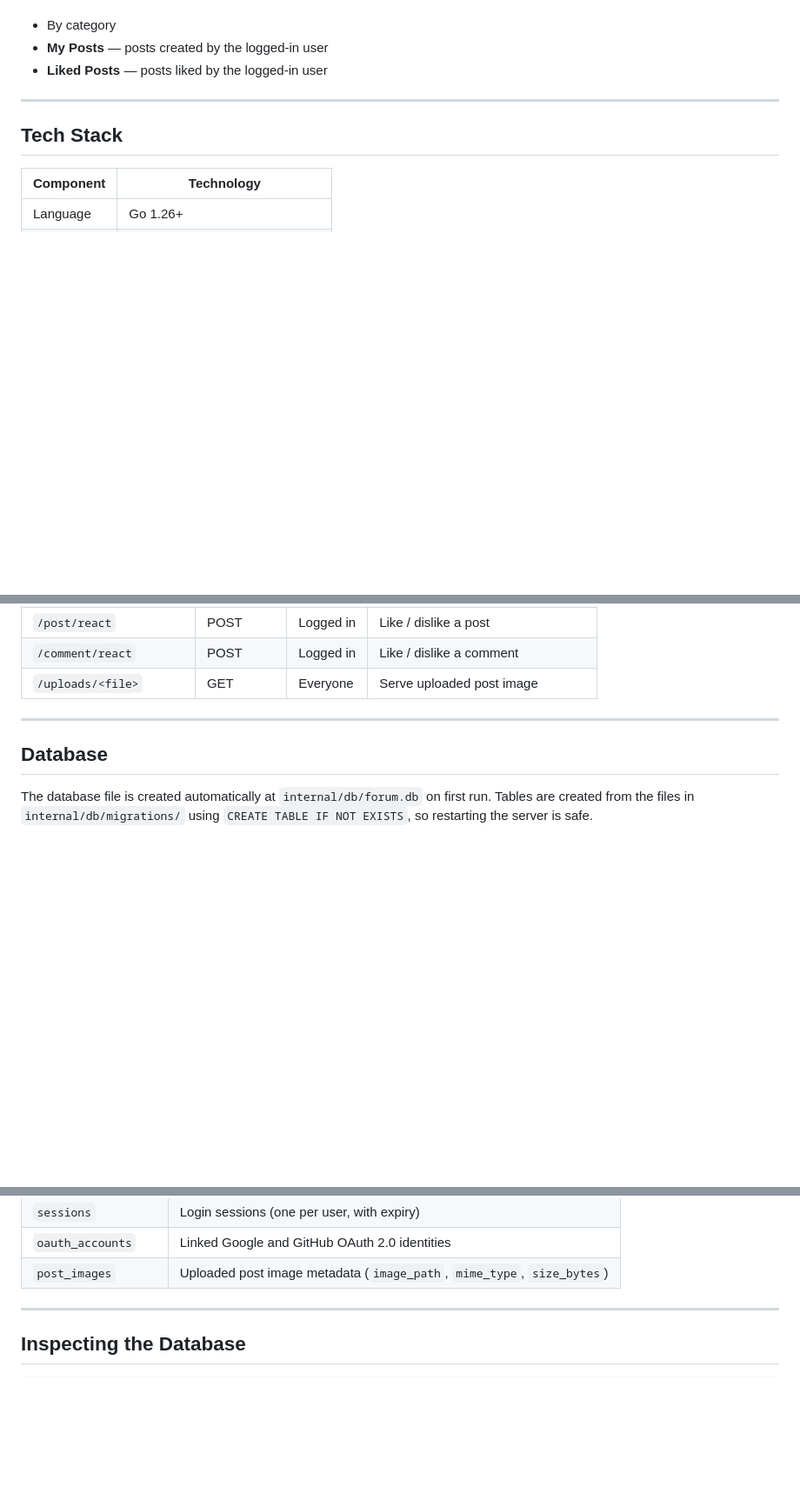
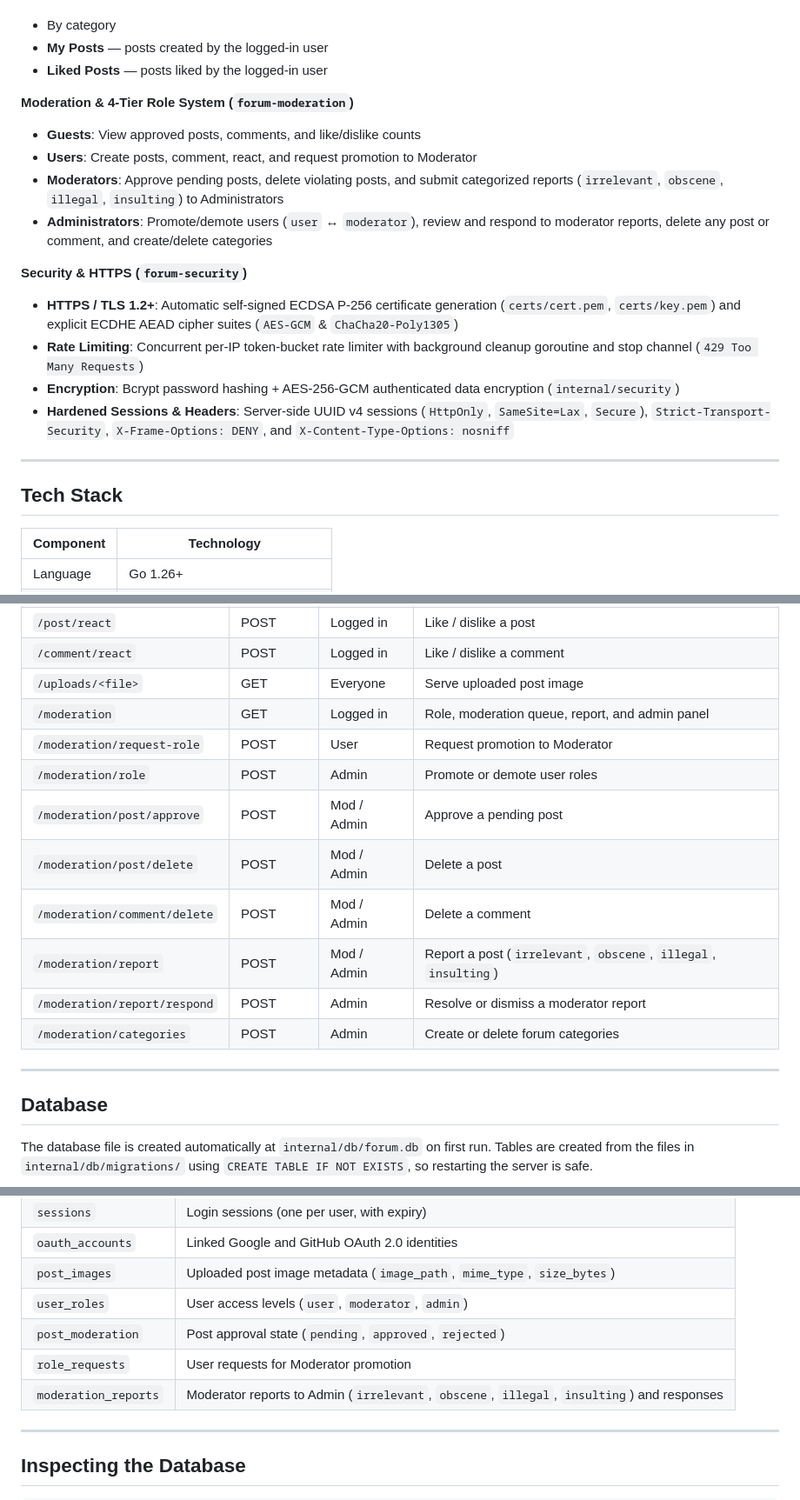
Before and after one commit to gelafros/forum, a Markdown page: readme.md, 3 parts joined by grey strips. Shown at 87% size. Drawn GitHub-style; blank space fills up the shorter version.

Commit message:
docs(readme): document moderation system and HTTPS/rate-limiting security features

```diff
--- a/readme.md
+++ b/readme.md
@@ -52,6 +52,18 @@ posts and comments. No frontend frameworks or JavaScript are used.
 - By category
 - **My Posts** — posts created by the logged-in user
 - **Liked Posts** — posts liked by the logged-in user
+
+**Moderation & 4-Tier Role System (`forum-moderation`)**
+- **Guests**: View approved posts, comments, and like/dislike counts
+- **Users**: Create posts, comment, react, and request promotion to Moderator
+- **Moderators**: Approve pending posts, delete violating posts, and submit categorized reports (`irrelevant`, `obscene`, `illegal`, `insulting`) to Administrators
+- **Administrators**: Promote/demote users (`user` ↔ `moderator`), review and respond to moderator reports, delete any post or comment, and create/delete categories
+
+**Security & HTTPS (`forum-security`)**
+- **HTTPS / TLS 1.2+**: Automatic self-signed ECDSA P-256 certificate generation (`certs/cert.pem`, `certs/key.pem`) and explicit ECDHE AEAD cipher suites (`AES-GCM` & `ChaCha20-Poly1305`)
+- **Rate Limiting**: Concurrent per-IP token-bucket rate limiter with background cleanup goroutine and stop channel (`429 Too Many Requests`)
+- **Encryption**: Bcrypt password hashing + AES-256-GCM authenticated data encryption (`internal/security`)
+- **Hardened Sessions & Headers**: Server-side UUID v4 sessions (`HttpOnly`, `SameSite=Lax`, `Secure`), `Strict-Transport-Security`, `X-Frame-Options: DENY`, and `X-Content-Type-Options: nosniff`
 
 ---
 
@@ -224,6 +236,15 @@ forum/
 | `/post/react` | POST | Logged in | Like / dislike a post |
 | `/comment/react` | POST | Logged in | Like / dislike a comment |
 | `/uploads/<file>` | GET | Everyone | Serve uploaded post image |
+| `/moderation` | GET | Logged in | Role, moderation queue, report, and admin panel |
+| `/moderation/request-role` | POST | User | Request promotion to Moderator |
+| `/moderation/role` | POST | Admin | Promote or demote user roles |
+| `/moderation/post/approve` | POST | Mod / Admin | Approve a pending post |
+| `/moderation/post/delete` | POST | Mod / Admin | Delete a post |
+| `/moderation/comment/delete` | POST | Mod / Admin | Delete a comment |
+| `/moderation/report` | POST | Mod / Admin | Report a post (`irrelevant`, `obscene`, `illegal`, `insulting`) |
+| `/moderation/report/respond` | POST | Admin | Resolve or dismiss a moderator report |
+| `/moderation/categories` | POST | Admin | Create or delete forum categories |
 
 ---
 
@@ -259,6 +280,10 @@ erDiagram
 | `sessions` | Login sessions (one per user, with expiry) |
 | `oauth_accounts` | Linked Google and GitHub OAuth 2.0 identities |
 | `post_images` | Uploaded post image metadata (`image_path`, `mime_type`, `size_bytes`) |
+| `user_roles` | User access levels (`user`, `moderator`, `admin`) |
+| `post_moderation` | Post approval state (`pending`, `approved`, `rejected`) |
+| `role_requests` | User requests for Moderator promotion |
+| `moderation_reports` | Moderator reports to Admin (`irrelevant`, `obscene`, `illegal`, `insulting`) and responses |
 
 ---
 
```
Also changed, not shown: other parts of readme.md (+4 -0 lines).
